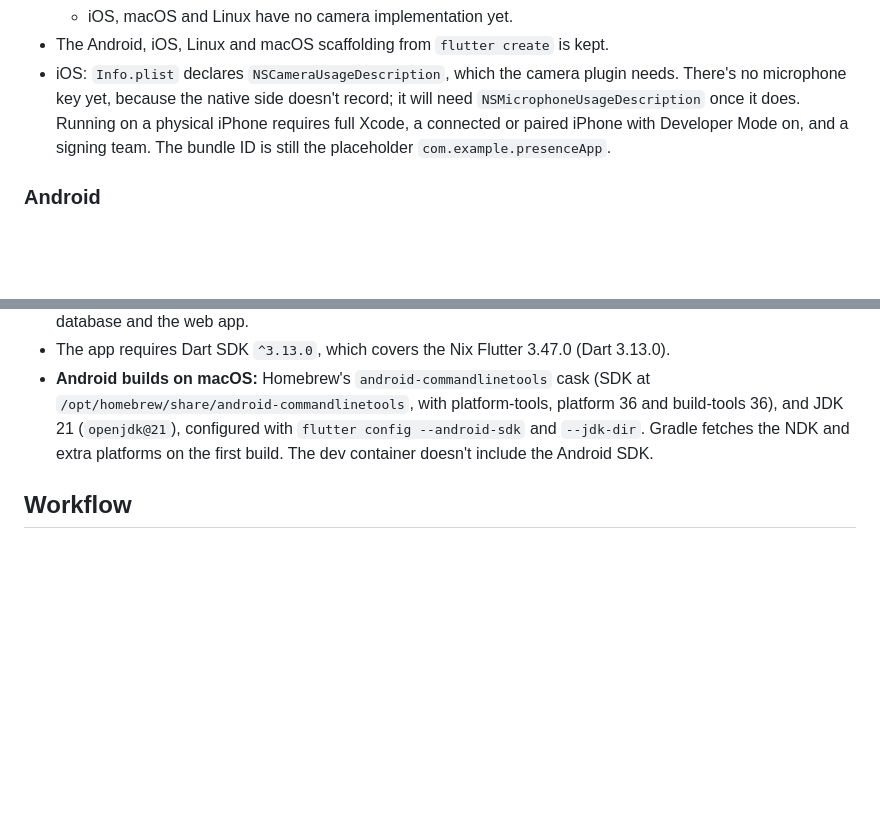
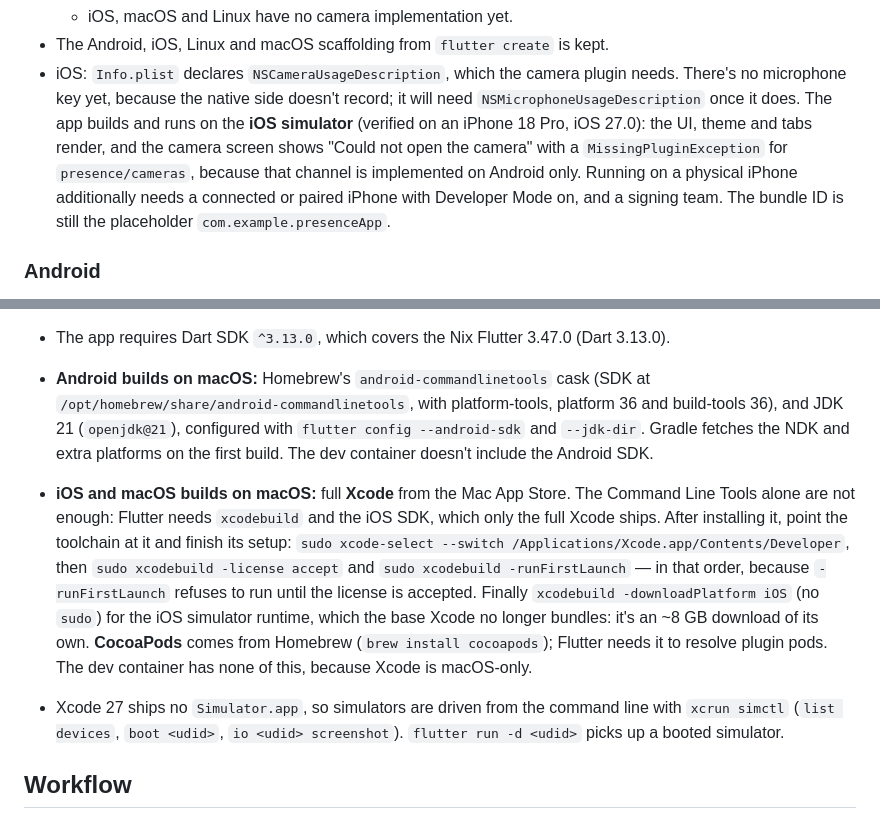
Before and after one commit to prodbytes/presence, a Markdown page: specs/README.md, 2 parts joined by grey strips. GitHub-like rendering; blank space fills up the shorter version.

Commit message:
Document the macOS Xcode and CocoaPods setup for iOS builds
Set up this Mac for iOS and macOS Flutter development: CocoaPods 1.17.0
from Homebrew and full Xcode 27.0 from the Mac App Store, replacing the
Command Line Tools-only install that left `xcodebuild` and the iOS SDK
missing.

Record the setup in the spec's development environment section, including
that `-license accept` must precede `-runFirstLaunch`, that the simulator
runtime is a separate ~8 GB `xcodebuild -downloadPlatform iOS`, and that
Xcode 27 drives simulators through `xcrun simctl` rather than a bundled
Simulator.app.

`flutter doctor` now reports no issues. Verified by building and running
the app on an iPhone 18 Pro simulator: the UI renders, and the camera
screen reports the expected `presence/cameras` MissingPluginException,
since that channel is Android-only.

Co-Authored-By: Claude Opus 5 (1M context) <noreply@anthropic.com>

```diff
--- a/specs/README.md
+++ b/specs/README.md
@@ -265,7 +265,11 @@ there's no retention limit yet.
 - iOS: `Info.plist` declares `NSCameraUsageDescription`, which the camera
   plugin needs. There's no microphone key yet, because the native side
   doesn't record; it will need `NSMicrophoneUsageDescription` once it does.
-  Running on a physical iPhone requires full Xcode, a connected or paired
+  The app builds and runs on the **iOS simulator** (verified on an iPhone 18
+  Pro, iOS 27.0): the UI, theme and tabs render, and the camera screen shows
+  "Could not open the camera" with a `MissingPluginException` for
+  `presence/cameras`, because that channel is implemented on Android only.
+  Running on a physical iPhone additionally needs a connected or paired
   iPhone with Developer Mode on, and a signing team. The bundle ID is still
   the placeholder `com.example.presenceApp`.
 
@@ -336,6 +340,23 @@ Android uses the standard dashcam technique instead
   `--jdk-dir`. Gradle fetches the NDK and extra platforms on the first
   build. The dev container doesn't include the Android SDK.
 
+- **iOS and macOS builds on macOS:** full **Xcode** from the Mac App Store.
+  The Command Line Tools alone are not enough: Flutter needs `xcodebuild` and
+  the iOS SDK, which only the full Xcode ships. After installing it, point the
+  toolchain at it and finish its setup:
+  `sudo xcode-select --switch /Applications/Xcode.app/Contents/Developer`,
+  then `sudo xcodebuild -license accept` and `sudo xcodebuild -runFirstLaunch`
+  — in that order, because `-runFirstLaunch` refuses to run until the license
+  is accepted. Finally `xcodebuild -downloadPlatform iOS` (no `sudo`) for the
+  iOS simulator runtime, which the base Xcode no longer bundles: it's an
+  ~8 GB download of its own.
+  **CocoaPods** comes from Homebrew (`brew install cocoapods`); Flutter needs
+  it to resolve plugin pods. The dev container has none of this, because Xcode
+  is macOS-only.
+- Xcode 27 ships no `Simulator.app`, so simulators are driven from the command
+  line with `xcrun simctl` (`list devices`, `boot <udid>`, `io <udid>
+  screenshot`). `flutter run -d <udid>` picks up a booted simulator.
+
 ## Workflow
 
 - Every change goes on its own branch, with its own pull request. Nothing is
```
Also changed, not shown: specs/requests.md (+14 -0 lines).
